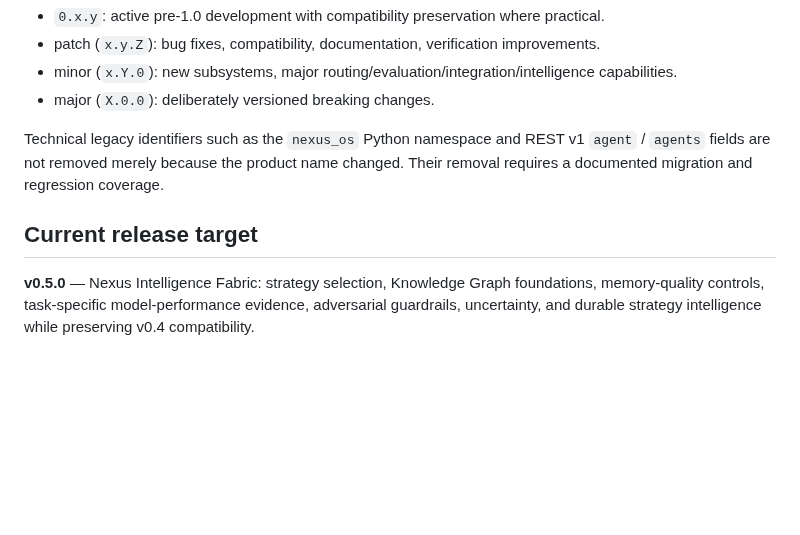
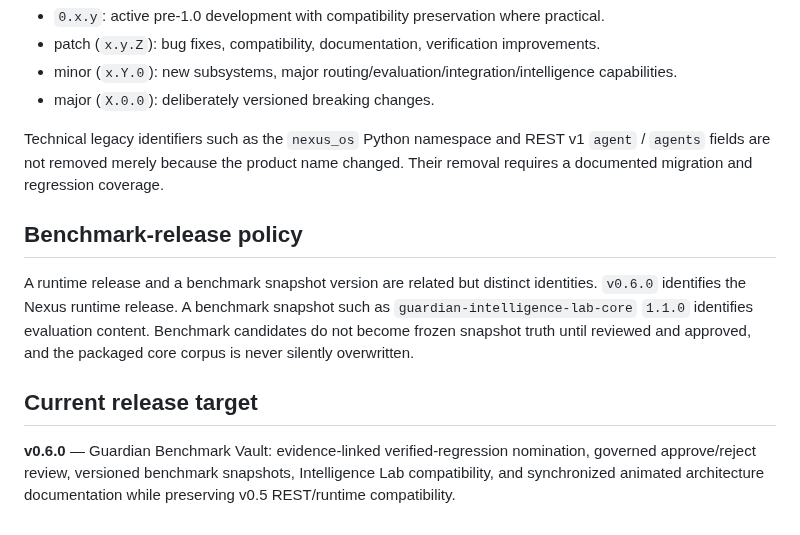
Before and after one commit to lois4801/NEXUS-Starship-Guardians, a Markdown page: docs/RELEASES_AND_PACKAGES.md, the part around one of its changes. Drawn GitHub-style; blank space fills up the shorter version.

```diff
--- a/docs/RELEASES_AND_PACKAGES.md
+++ b/docs/RELEASES_AND_PACKAGES.md
@@ -74,6 +101,10 @@ Current release target. It adds:
 
 Technical legacy identifiers such as the `nexus_os` Python namespace and REST v1 `agent` / `agents` fields are not removed merely because the product name changed. Their removal requires a documented migration and regression coverage.
 
+## Benchmark-release policy
+
+A runtime release and a benchmark snapshot version are related but distinct identities. `v0.6.0` identifies the Nexus runtime release. A benchmark snapshot such as `guardian-intelligence-lab-core` `1.1.0` identifies evaluation content. Benchmark candidates do not become frozen snapshot truth until reviewed and approved, and the packaged core corpus is never silently overwritten.
+
 ## Current release target
 
-**v0.5.0** — Nexus Intelligence Fabric: strategy selection, Knowledge Graph foundations, memory-quality controls, task-specific model-performance evidence, adversarial guardrails, uncertainty, and durable strategy intelligence while preserving v0.4 compatibility.
+**v0.6.0** — Guardian Benchmark Vault: evidence-linked verified-regression nomination, governed approve/reject review, versioned benchmark snapshots, Intelligence Lab compatibility, and synchronized animated architecture documentation while preserving v0.5 REST/runtime compatibility.
```
Also changed, not shown: other parts of docs/RELEASES_AND_PACKAGES.md (+32 -5 lines).
